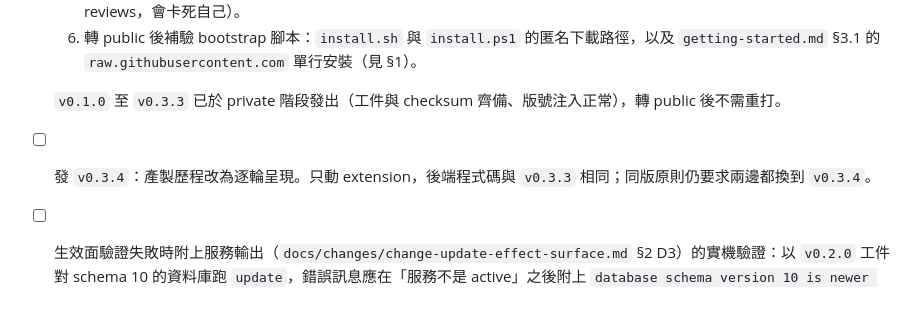
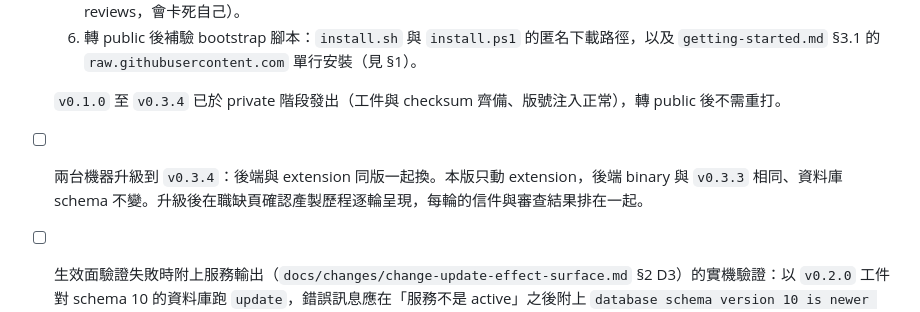
Before and after one commit to dccoding1118/job-finder, a Markdown page: STATUS.md, the part around the change. Rendered like a GitHub page.

Commit message:
docs: STATUS 隨 v0.3.4 發版更新版號敘述與升級待辦 (#46)
Co-authored-by: Claude Opus 5 <noreply@anthropic.com>

```diff
--- a/STATUS.md
+++ b/STATUS.md
@@ -32,9 +32,9 @@
   5. 全綠合併 → 設 main 分支保護（required status checks 填 `check`、`windows`、`analyze`；solo dev 不設 required reviews，會卡死自己）。
   6. 轉 public 後補驗 bootstrap 腳本：`install.sh` 與 `install.ps1` 的匿名下載路徑，以及 `getting-started.md` §3.1 的 `raw.githubusercontent.com` 單行安裝（見 §1）。
 
-  `v0.1.0` 至 `v0.3.3` 已於 private 階段發出（工件與 checksum 齊備、版號注入正常），轉 public 後不需重打。
+  `v0.1.0` 至 `v0.3.4` 已於 private 階段發出（工件與 checksum 齊備、版號注入正常），轉 public 後不需重打。
 
-- [ ] 發 `v0.3.4`：產製歷程改為逐輪呈現。只動 extension，後端程式碼與 `v0.3.3` 相同；同版原則仍要求兩邊都換到 `v0.3.4`。
+- [ ] 兩台機器升級到 `v0.3.4`：後端與 extension 同版一起換。本版只動 extension，後端 binary 與 `v0.3.3` 相同、資料庫 schema 不變。升級後在職缺頁確認產製歷程逐輪呈現，每輪的信件與審查結果排在一起。
 
 - [ ] 生效面驗證失敗時附上服務輸出（`docs/changes/change-update-effect-surface.md` §2 D3）的實機驗證：以 `v0.2.0` 工件對 schema 10 的資料庫跑 `update`，錯誤訊息應在「服務不是 active」之後附上 `database schema version 10 is newer than supported version 9`。此情境不能用連續兩次 `rollback` 製造——回滾只退一版。
 
```
